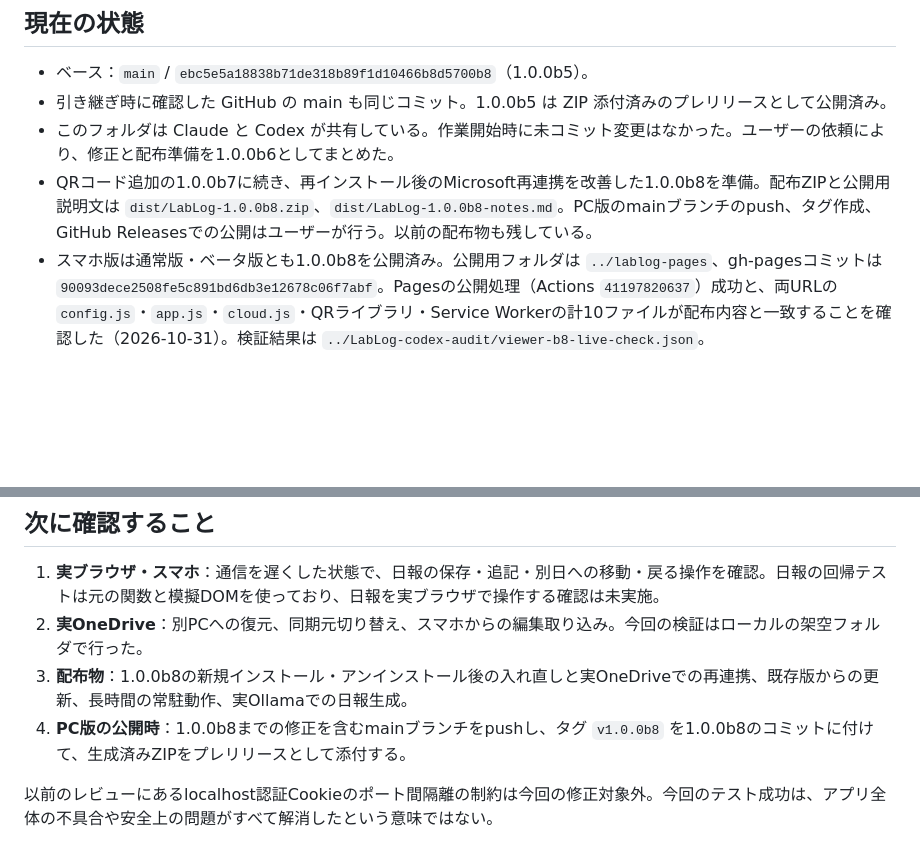
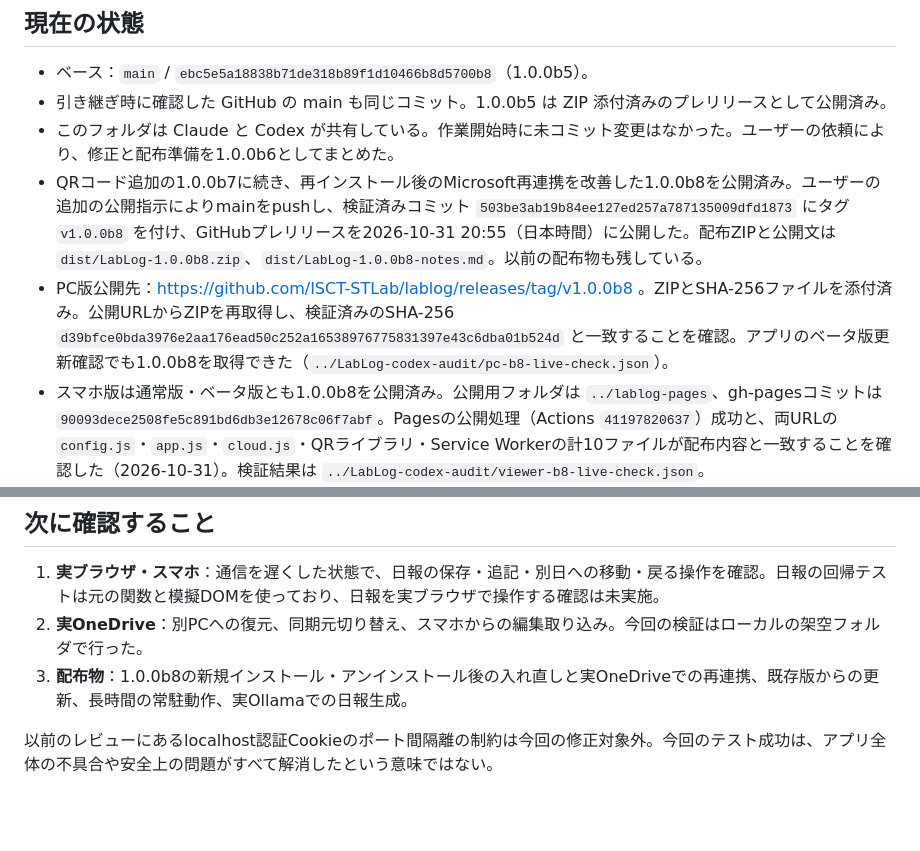
Before and after one commit to ISCT-STLab/lablog, a Markdown page: DEVELOPMENT_STATUS.md, 2 parts joined by grey strips. Drawn GitHub-style; blank space fills up the shorter version.

Commit message:
PC版1.0.0b8の公開と更新検出の確認を記録

```diff
--- a/DEVELOPMENT_STATUS.md
+++ b/DEVELOPMENT_STATUS.md
@@ -7,7 +7,8 @@
 - ベース：`main` / `ebc5e5a18838b71de318b89f1d10466b8d5700b8`（1.0.0b5）。
 - 引き継ぎ時に確認した GitHub の main も同じコミット。1.0.0b5 は ZIP 添付済みのプレリリースとして公開済み。
 - このフォルダは Claude と Codex が共有している。作業開始時に未コミット変更はなかった。ユーザーの依頼により、修正と配布準備を1.0.0b6としてまとめた。
-- QRコード追加の1.0.0b7に続き、再インストール後のMicrosoft再連携を改善した1.0.0b8を準備。配布ZIPと公開用説明文は `dist/LabLog-1.0.0b8.zip`、`dist/LabLog-1.0.0b8-notes.md`。PC版のmainブランチのpush、タグ作成、GitHub Releasesでの公開はユーザーが行う。以前の配布物も残している。
+- QRコード追加の1.0.0b7に続き、再インストール後のMicrosoft再連携を改善した1.0.0b8を公開済み。ユーザーの追加の公開指示によりmainをpushし、検証済みコミット `503be3ab19b84ee127ed257a787135009dfd1873` にタグ `v1.0.0b8` を付け、GitHubプレリリースを2026-10-31 20:55（日本時間）に公開した。配布ZIPと公開文は `dist/LabLog-1.0.0b8.zip`、`dist/LabLog-1.0.0b8-notes.md`。以前の配布物も残している。
+- PC版公開先：https://github.com/ISCT-STLab/lablog/releases/tag/v1.0.0b8 。ZIPとSHA-256ファイルを添付済み。公開URLからZIPを再取得し、検証済みのSHA-256 `d39bfce0bda3976e2aa176ead50c252a16538976775831397e43c6dba01b524d` と一致することを確認。アプリのベータ版更新確認でも1.0.0b8を取得できた（`../LabLog-codex-audit/pc-b8-live-check.json`）。
 - スマホ版は通常版・ベータ版とも1.0.0b8を公開済み。公開用フォルダは `../lablog-pages`、gh-pagesコミットは `90093dece2508fe5c891bd6db3e12678c06f7abf`。Pagesの公開処理（Actions `41197820637`）成功と、両URLの `config.js`・`app.js`・`cloud.js`・QRライブラリ・Service Workerの計10ファイルが配布内容と一致することを確認した（2026-10-31）。検証結果は `../LabLog-codex-audit/viewer-b8-live-check.json`。
 - 過去のレビュー（b1 / b3 / b5）と、Claude の開発履歴・配布方針を確認済み。
 
@@ -69,7 +70,6 @@
 1. **実ブラウザ・スマホ**：通信を遅くした状態で、日報の保存・追記・別日への移動・戻る操作を確認。日報の回帰テストは元の関数と模擬DOMを使っており、日報を実ブラウザで操作する確認は未実施。
 2. **実OneDrive**：別PCへの復元、同期元切り替え、スマホからの編集取り込み。今回の検証はローカルの架空フォルダで行った。
 3. **配布物**：1.0.0b8の新規インストール・アンインストール後の入れ直しと実OneDriveでの再連携、既存版からの更新、長時間の常駐動作、実Ollamaでの日報生成。
-4. **PC版の公開時**：1.0.0b8までの修正を含むmainブランチをpushし、タグ `v1.0.0b8` を1.0.0b8のコミットに付けて、生成済みZIPをプレリリースとして添付する。
 
 以前のレビューにあるlocalhost認証Cookieのポート間隔離の制約は今回の修正対象外。今回のテスト成功は、アプリ全体の不具合や安全上の問題がすべて解消したという意味ではない。
 
```
